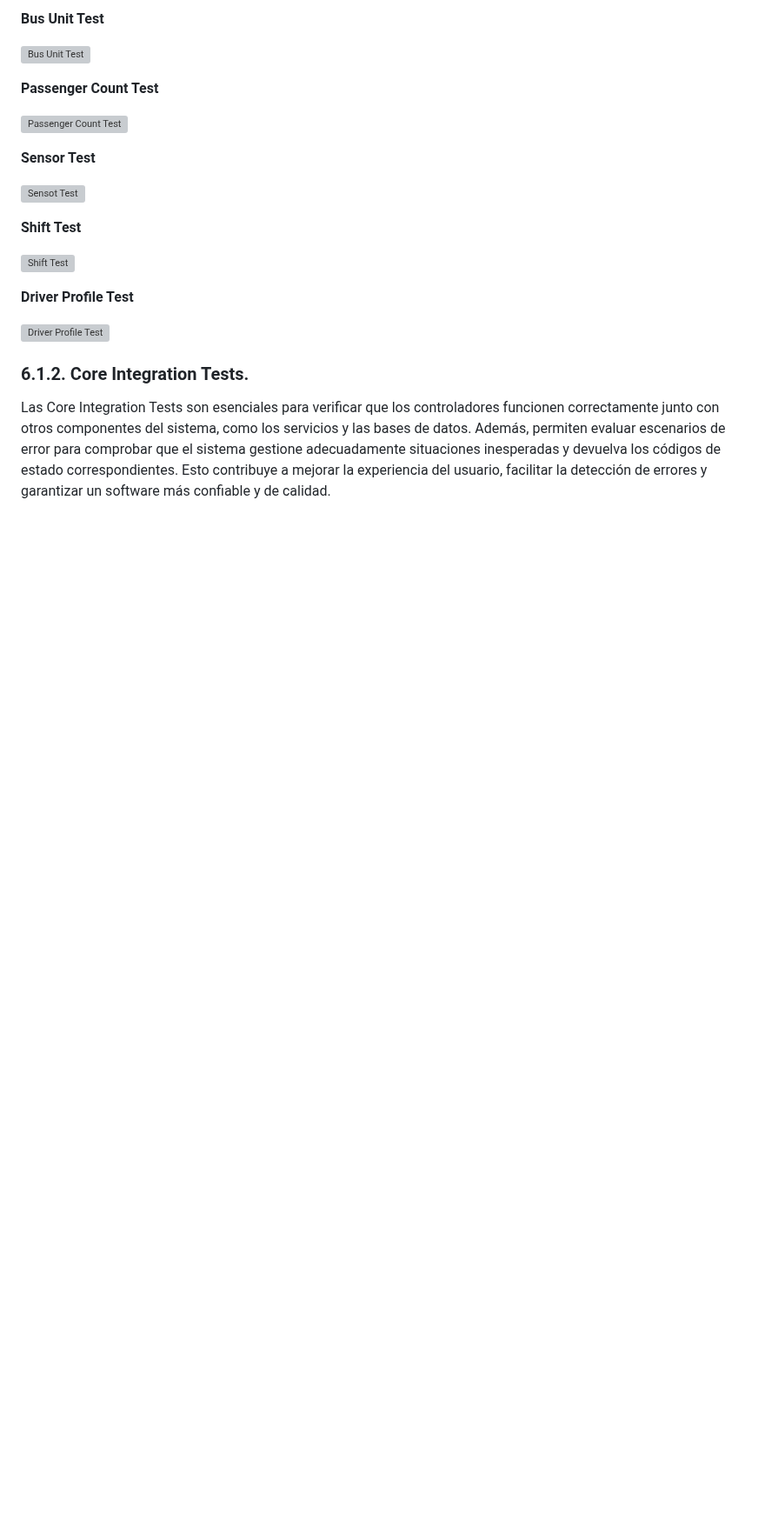
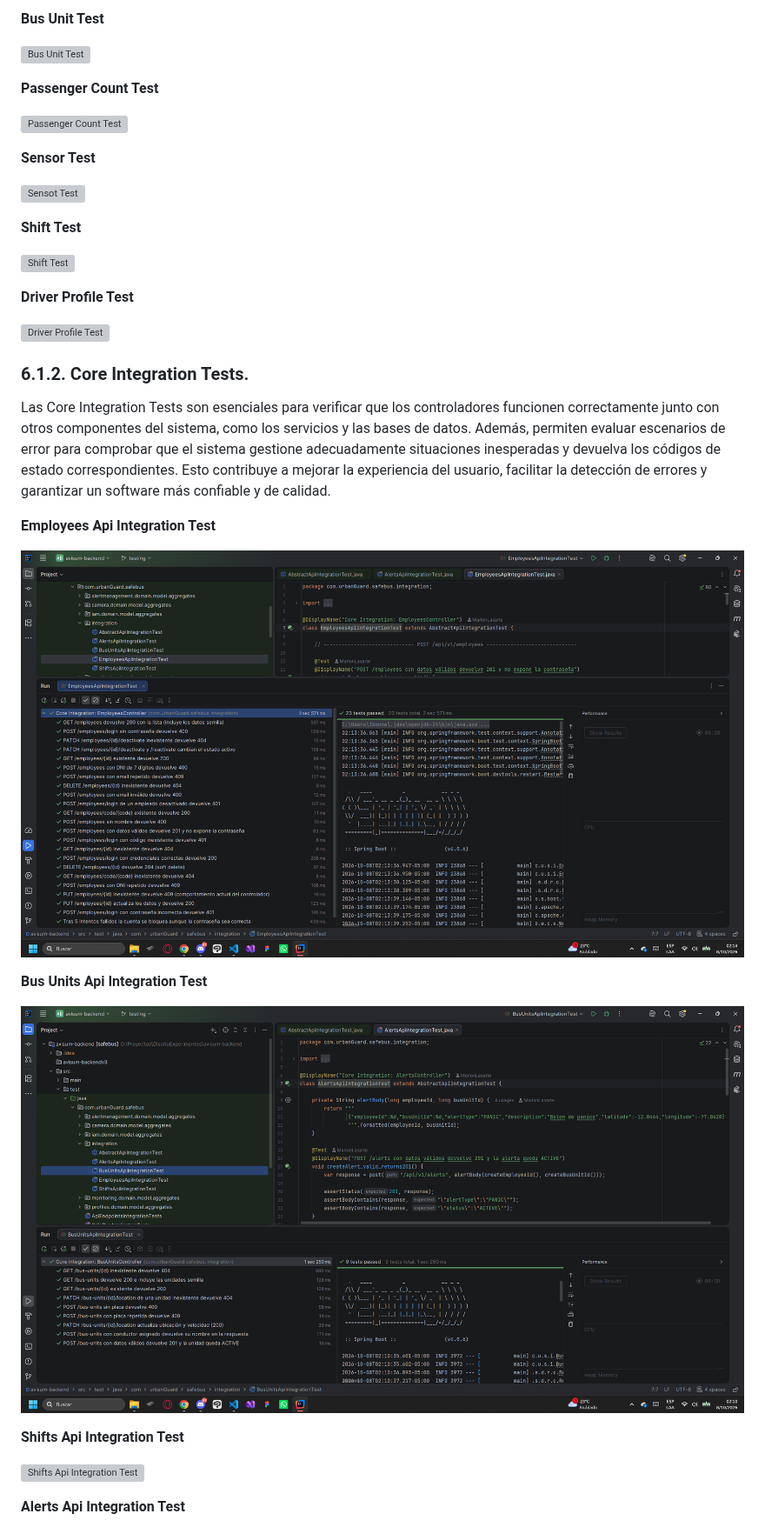
Before and after one commit to DiExpe-Grupo4/report, a Markdown page: Avisum/Chapter6.md, the part around one of its changes. Shown at 87% size. GitHub-like rendering; pictures changed too: Avisum/assets/img/BusUnitsApiIntegrationTest.png (added), Avisum/assets/img/EmployeesApiIntegrationTest.png (added); blank space fills up the shorter version; grey boxes are pictures that could not be loaded.

Commit message:
DOCS(Chapter6):Core Integration Tests

```diff
--- a/Avisum/Chapter6.md
+++ b/Avisum/Chapter6.md
@@ -40,3 +40,17 @@ Las pruebas unitarias de las core entities son fundamentales en el desarrollo de
 
 Las Core Integration Tests son esenciales para verificar que los controladores funcionen correctamente junto con otros componentes del sistema, como los servicios y las bases de datos. Además, permiten evaluar escenarios de error para comprobar que el sistema gestione adecuadamente situaciones inesperadas y devuelva los códigos de estado correspondientes. Esto contribuye a mejorar la experiencia del usuario, facilitar la detección de errores y garantizar un software más confiable y de calidad.
 
+**Employees Api Integration Test**
+
+![Employees Api Integration Test](assets/img/EmployeesApiIntegrationTest.png)
+
+**Bus Units Api Integration Test**
+
+![Bus Units Api Integration Test](assets/img/BusUnitsApiIntegrationTest.png)
+
+**Shifts Api Integration Test**
+
+![Shifts Api Integration Test]()
+
+**Alerts Api Integration Test**
+
```
Also changed, not shown: other parts of Avisum/Chapter6.md (+5 -0 lines), Avisum/assets/img/AlertsApiIntegrationTest.png (added), Avisum/assets/img/ShiftsApiIntegrationTest.png (added).
